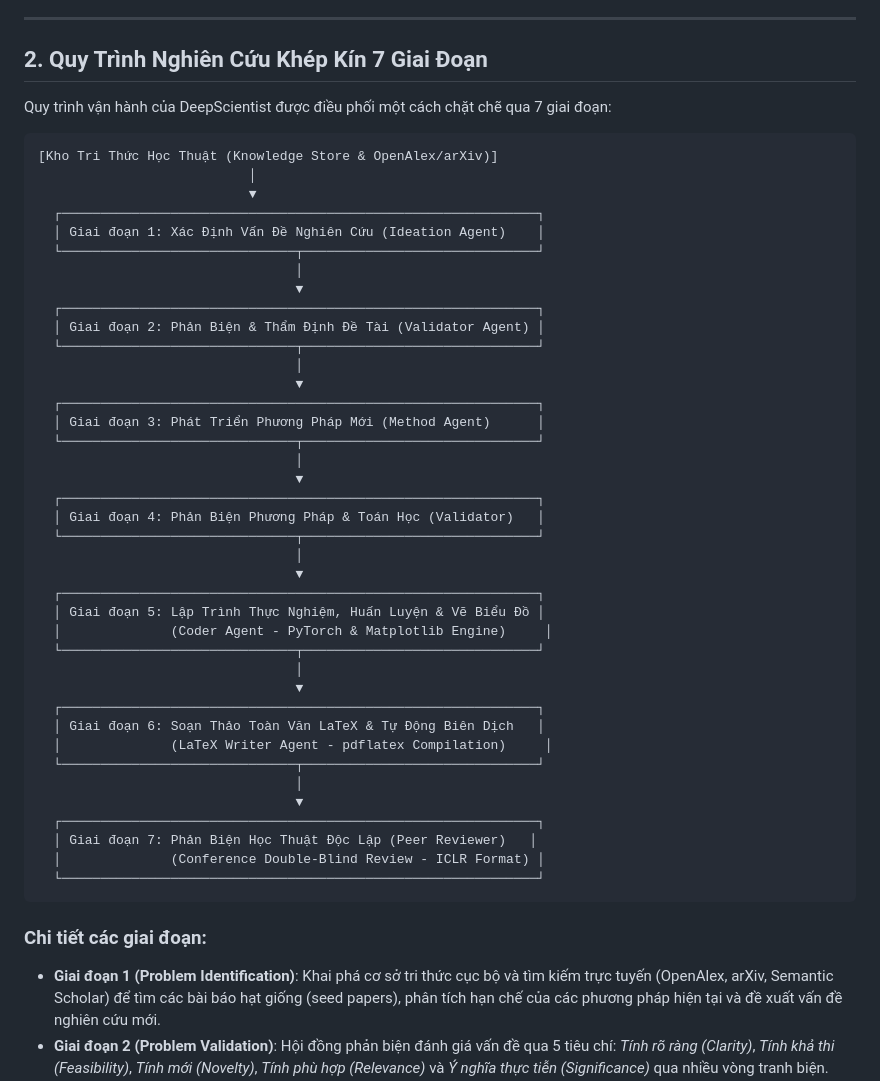
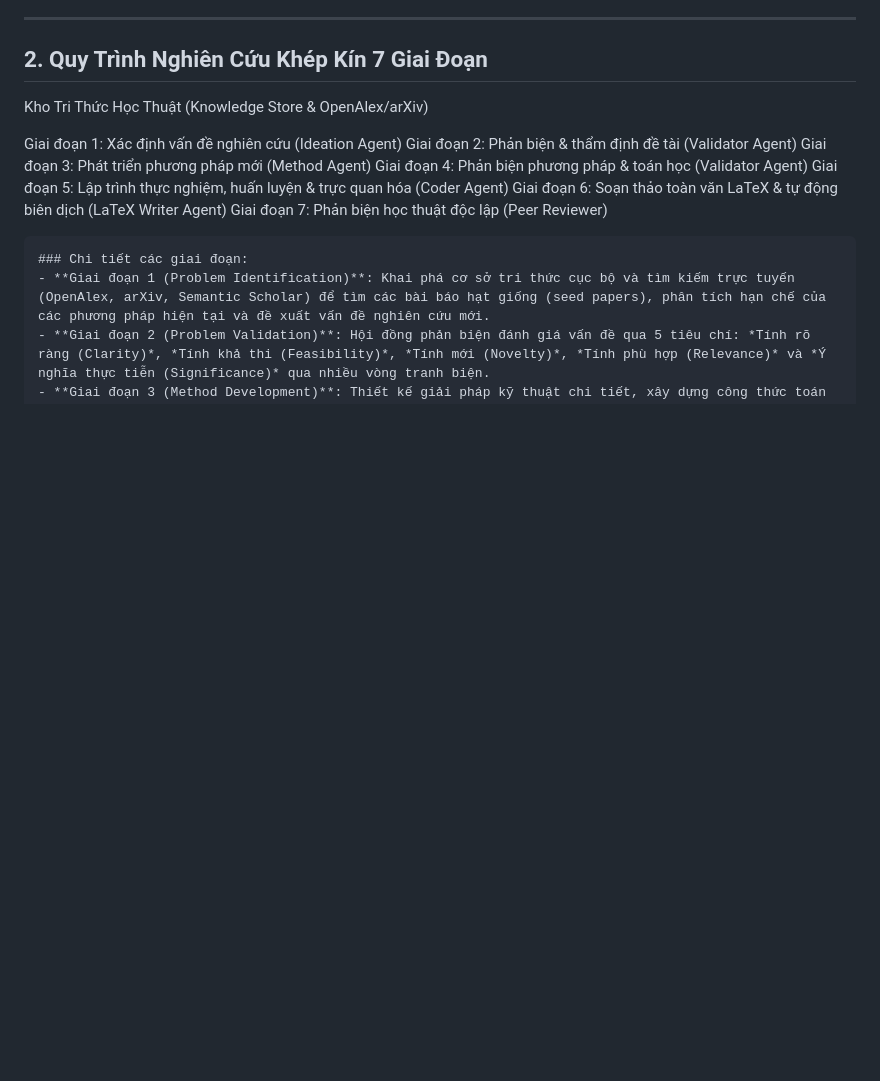
Before and after one commit to sangbv2206/PTCHTTM_DeepScientist, a Markdown page: README.md, the part around the change. Rendered like a GitHub page; blank space fills up the shorter version.

Commit message:
sửa README.md
Removed detailed flowchart representation of the research process and retained only the stage descriptions.

````diff
--- a/README.md
+++ b/README.md
@@ -18,50 +18,16 @@
 
 ## 2. Quy Trình Nghiên Cứu Khép Kín 7 Giai Đoạn
 
-Quy trình vận hành của DeepScientist được điều phối một cách chặt chẽ qua 7 giai đoạn:
+Kho Tri Thức Học Thuật (Knowledge Store & OpenAlex/arXiv)
 
+Giai đoạn 1: Xác định vấn đề nghiên cứu (Ideation Agent)
+Giai đoạn 2: Phản biện & thẩm định đề tài (Validator Agent)
+Giai đoạn 3: Phát triển phương pháp mới (Method Agent)
+Giai đoạn 4: Phản biện phương pháp & toán học (Validator Agent)
+Giai đoạn 5: Lập trình thực nghiệm, huấn luyện & trực quan hóa (Coder Agent)
+Giai đoạn 6: Soạn thảo toàn văn LaTeX & tự động biên dịch (LaTeX Writer Agent)
+Giai đoạn 7: Phản biện học thuật độc lập (Peer Reviewer)
 ```
-[Kho Tri Thức Học Thuật (Knowledge Store & OpenAlex/arXiv)]
-                           │
-                           ▼
-  ┌─────────────────────────────────────────────────────────────┐
-  │ Giai đoạn 1: Xác Định Vấn Đề Nghiên Cứu (Ideation Agent)    │
-  └──────────────────────────────┬──────────────────────────────┘
-                                 │
-                                 ▼
-  ┌─────────────────────────────────────────────────────────────┐
-  │ Giai đoạn 2: Phản Biện & Thẩm Định Đề Tài (Validator Agent) │
-  └──────────────────────────────┬──────────────────────────────┘
-                                 │
-                                 ▼
-  ┌─────────────────────────────────────────────────────────────┐
-  │ Giai đoạn 3: Phát Triển Phương Pháp Mới (Method Agent)      │
-  └──────────────────────────────┬──────────────────────────────┘
-                                 │
-                                 ▼
-  ┌─────────────────────────────────────────────────────────────┐
-  │ Giai đoạn 4: Phản Biện Phương Pháp & Toán Học (Validator)   │
-  └──────────────────────────────┬──────────────────────────────┘
-                                 │
-                                 ▼
-  ┌─────────────────────────────────────────────────────────────┐
-  │ Giai đoạn 5: Lập Trình Thực Nghiệm, Huấn Luyện & Vẽ Biểu Đồ │
-  │              (Coder Agent - PyTorch & Matplotlib Engine)     │
-  └──────────────────────────────┬──────────────────────────────┘
-                                 │
-                                 ▼
-  ┌─────────────────────────────────────────────────────────────┐
-  │ Giai đoạn 6: Soạn Thảo Toàn Văn LaTeX & Tự Động Biên Dịch   │
-  │              (LaTeX Writer Agent - pdflatex Compilation)     │
-  └──────────────────────────────┬──────────────────────────────┘
-                                 │
-                                 ▼
-  ┌─────────────────────────────────────────────────────────────┐
-  │ Giai đoạn 7: Phản Biện Học Thuật Độc Lập (Peer Reviewer)   │
-  │              (Conference Double-Blind Review - ICLR Format) │
-  └─────────────────────────────────────────────────────────────┘
-```
-
 ### Chi tiết các giai đoạn:
 - **Giai đoạn 1 (Problem Identification)**: Khai phá cơ sở tri thức cục bộ và tìm kiếm trực tuyến (OpenAlex, arXiv, Semantic Scholar) để tìm các bài báo hạt giống (seed papers), phân tích hạn chế của các phương pháp hiện tại và đề xuất vấn đề nghiên cứu mới.
 - **Giai đoạn 2 (Problem Validation)**: Hội đồng phản biện đánh giá vấn đề qua 5 tiêu chí: *Tính rõ ràng (Clarity)*, *Tính khả thi (Feasibility)*, *Tính mới (Novelty)*, *Tính phù hợp (Relevance)* và *Ý nghĩa thực tiễn (Significance)* qua nhiều vòng tranh biện.
````
